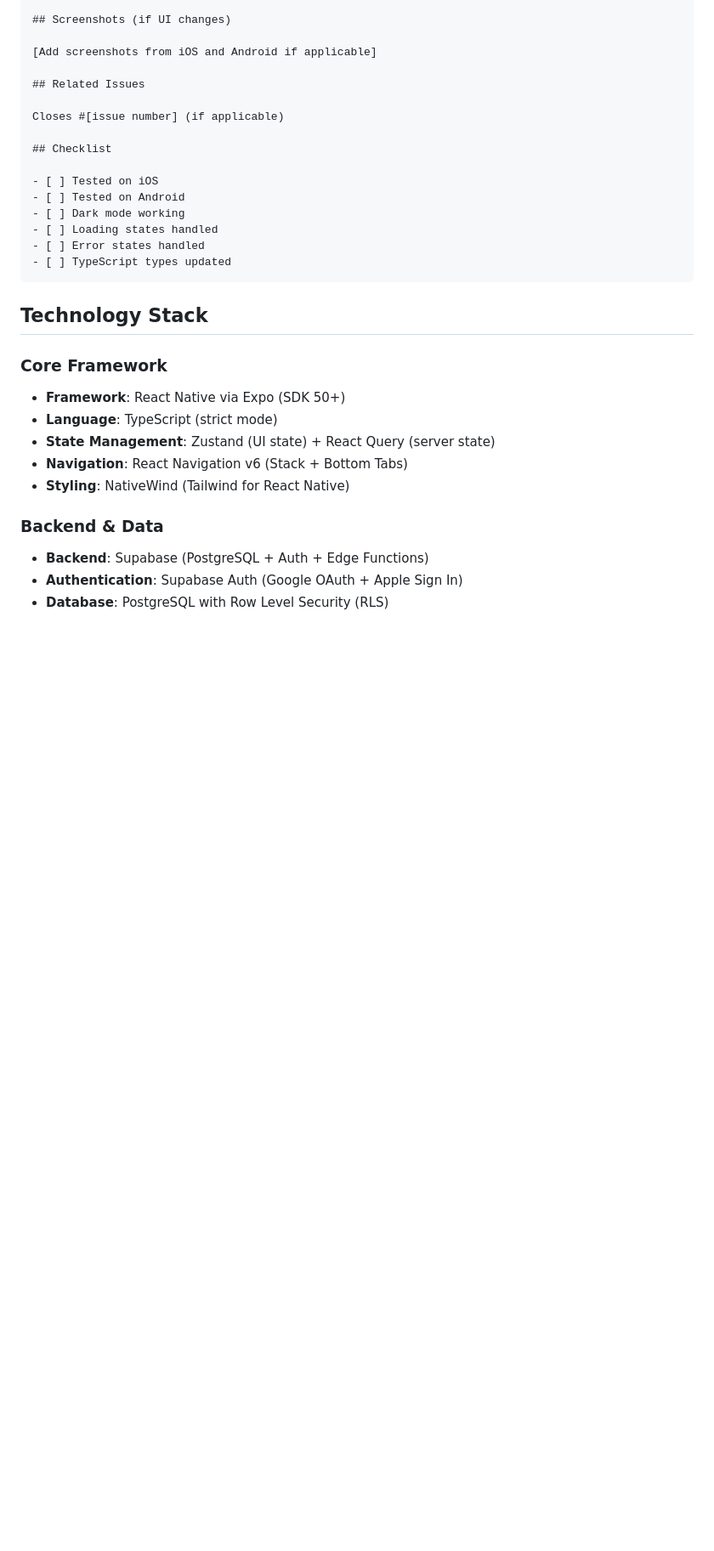
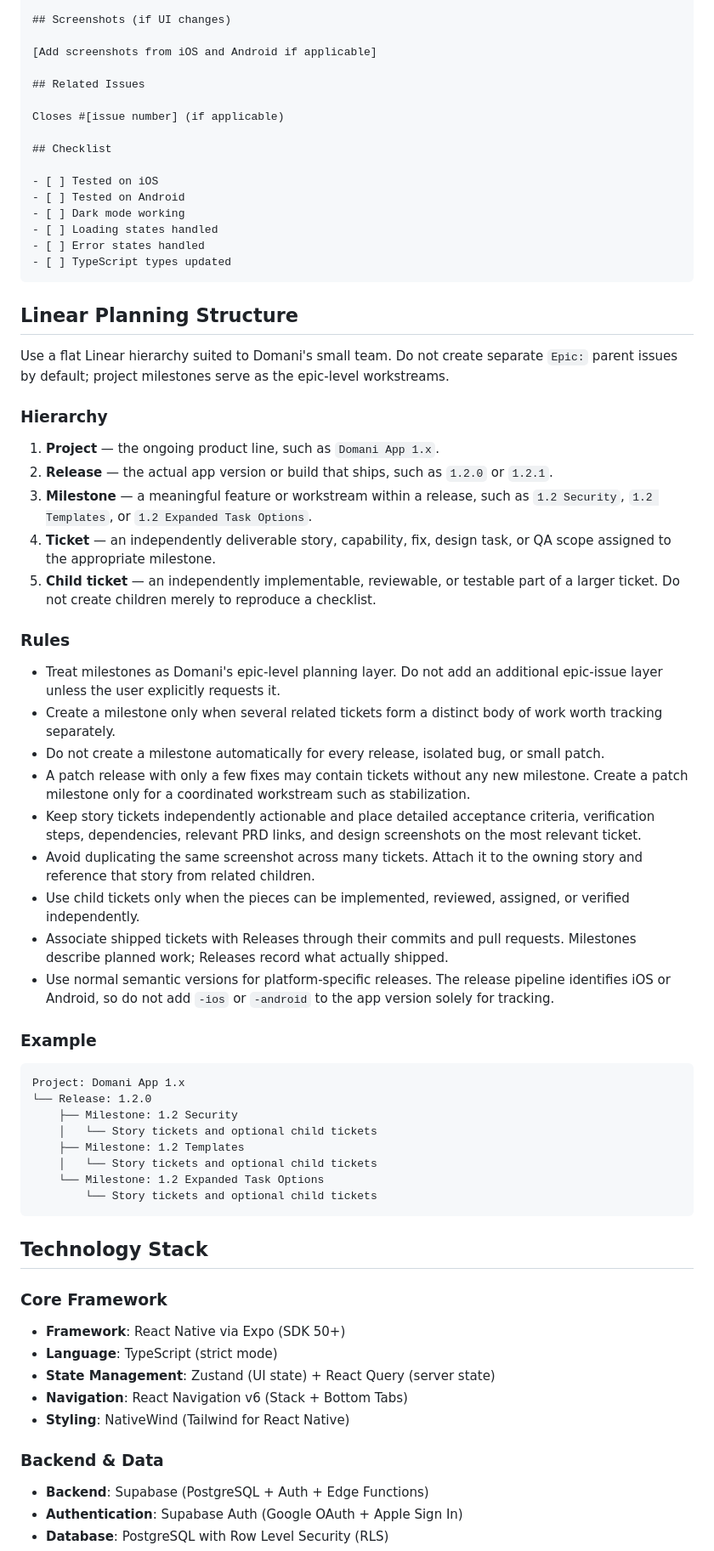
Before and after one commit to pixelverse-studios/domani-app, a Markdown page: agents.md, the part around the change. Shown at 85% size. Drawn GitHub-style; blank space fills up the shorter version.

Commit message:
docs: document Linear release planning structure

````diff
--- a/agents.md
+++ b/agents.md
@@ -152,6 +152,43 @@ Closes #[issue number] (if applicable)
 - [ ] Loading states handled
 - [ ] Error states handled
 - [ ] TypeScript types updated
+```
+
+## Linear Planning Structure
+
+Use a flat Linear hierarchy suited to Domani's small team. Do not create separate `Epic:` parent issues by default; project milestones serve as the epic-level workstreams.
+
+### Hierarchy
+
+1. **Project** — the ongoing product line, such as `Domani App 1.x`.
+2. **Release** — the actual app version or build that ships, such as `1.2.0` or `1.2.1`.
+3. **Milestone** — a meaningful feature or workstream within a release, such as `1.2 Security`, `1.2 Templates`, or `1.2 Expanded Task Options`.
+4. **Ticket** — an independently deliverable story, capability, fix, design task, or QA scope assigned to the appropriate milestone.
+5. **Child ticket** — an independently implementable, reviewable, or testable part of a larger ticket. Do not create children merely to reproduce a checklist.
+
+### Rules
+
+- Treat milestones as Domani's epic-level planning layer. Do not add an additional epic-issue layer unless the user explicitly requests it.
+- Create a milestone only when several related tickets form a distinct body of work worth tracking separately.
+- Do not create a milestone automatically for every release, isolated bug, or small patch.
+- A patch release with only a few fixes may contain tickets without any new milestone. Create a patch milestone only for a coordinated workstream such as stabilization.
+- Keep story tickets independently actionable and place detailed acceptance criteria, verification steps, dependencies, relevant PRD links, and design screenshots on the most relevant ticket.
+- Avoid duplicating the same screenshot across many tickets. Attach it to the owning story and reference that story from related children.
+- Use child tickets only when the pieces can be implemented, reviewed, assigned, or verified independently.
+- Associate shipped tickets with Releases through their commits and pull requests. Milestones describe planned work; Releases record what actually shipped.
+- Use normal semantic versions for platform-specific releases. The release pipeline identifies iOS or Android, so do not add `-ios` or `-android` to the app version solely for tracking.
+
+### Example
+
+```text
+Project: Domani App 1.x
+└── Release: 1.2.0
+    ├── Milestone: 1.2 Security
+    │   └── Story tickets and optional child tickets
+    ├── Milestone: 1.2 Templates
+    │   └── Story tickets and optional child tickets
+    └── Milestone: 1.2 Expanded Task Options
+        └── Story tickets and optional child tickets
 ```
 
 ## Technology Stack
````
